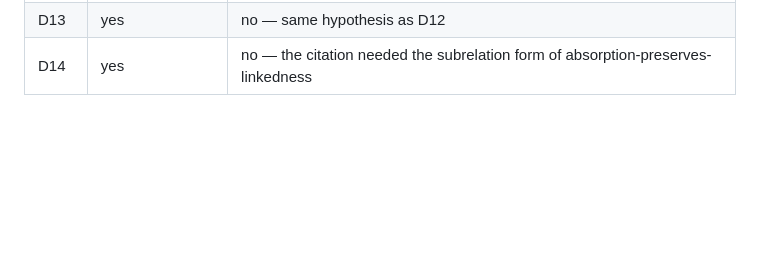
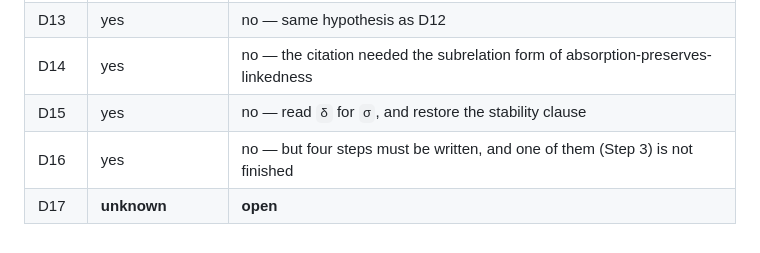
Before and after one commit to alonamaloh/csp-dichotomy, a Markdown page: NOTES-repairs.md, the part around one of its changes. Drawn GitHub-style; blank space fills up the shorter version.

```diff
--- a/NOTES-repairs.md
+++ b/NOTES-repairs.md
@@ -509,3 +575,6 @@ at line 1394.
 | D12 | yes | no — the statement was wrong, not the mathematics; add pair-reflexivity |
 | D13 | yes | no — same hypothesis as D12 |
 | D14 | yes | no — the citation needed the subrelation form of absorption-preserves-linkedness |
+| D15 | yes | no — read `δ` for `σ`, and restore the stability clause |
+| D16 | yes | no — but four steps must be written, and one of them (Step 3) is not finished |
+| D17 | **unknown** | **open** |
```
Also changed, not shown: other parts of NOTES-repairs.md (+66 -0 lines).
